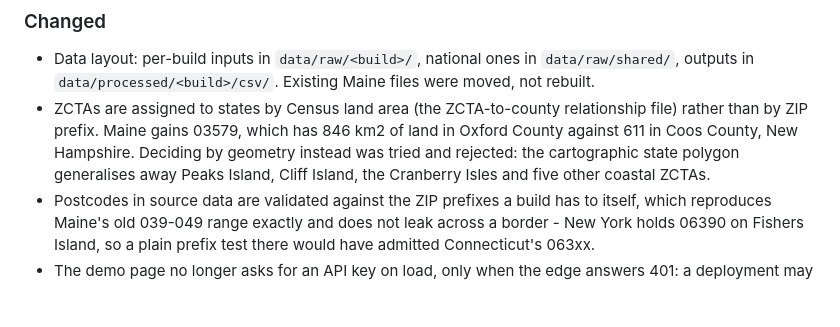
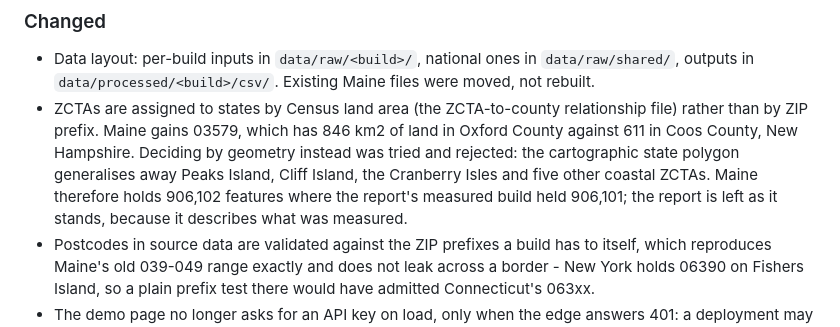
Before and after one commit to johnzastrow/pgeo, a Markdown page: CHANGELOG.md, the part around the change. Drawn GitHub-style; blank space fills up the shorter version.

Commit message:
Note that Maine now holds one more feature than the report measured
906,102 against 906,101: the ZCTA the Census land-area rule adds. The report is left as it
stands, because it describes the build that was measured.

Test suites against the rebuilt database: 212 pgeo tests, 51 security tests, and the Pelias
compatibility contract, all passing.

Co-Authored-By: Claude Opus 5 (1M context) <noreply@anthropic.com>

```diff
--- a/CHANGELOG.md
+++ b/CHANGELOG.md
@@ -51,7 +51,8 @@ commits where each milestone was complete.
   than by ZIP prefix. Maine gains 03579, which has 846 km2 of land in Oxford County against 611
   in Coos County, New Hampshire. Deciding by geometry instead was tried and rejected: the
   cartographic state polygon generalises away Peaks Island, Cliff Island, the Cranberry Isles and
-  five other coastal ZCTAs.
+  five other coastal ZCTAs. Maine therefore holds 906,102 features where the report's measured
+  build held 906,101; the report is left as it stands, because it describes what was measured.
 - Postcodes in source data are validated against the ZIP prefixes a build has to itself, which
   reproduces Maine's old 039-049 range exactly and does not leak across a border - New York holds
   06390 on Fishers Island, so a plain prefix test there would have admitted Connecticut's 063xx.
```
